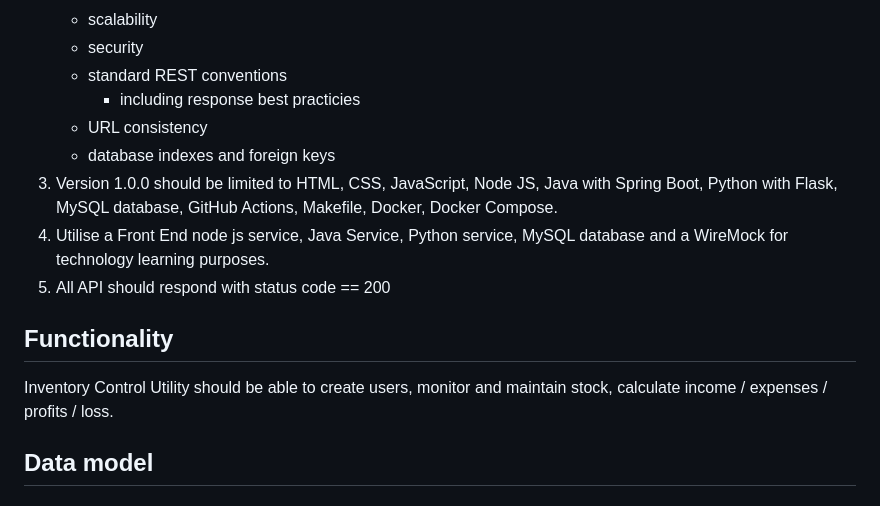
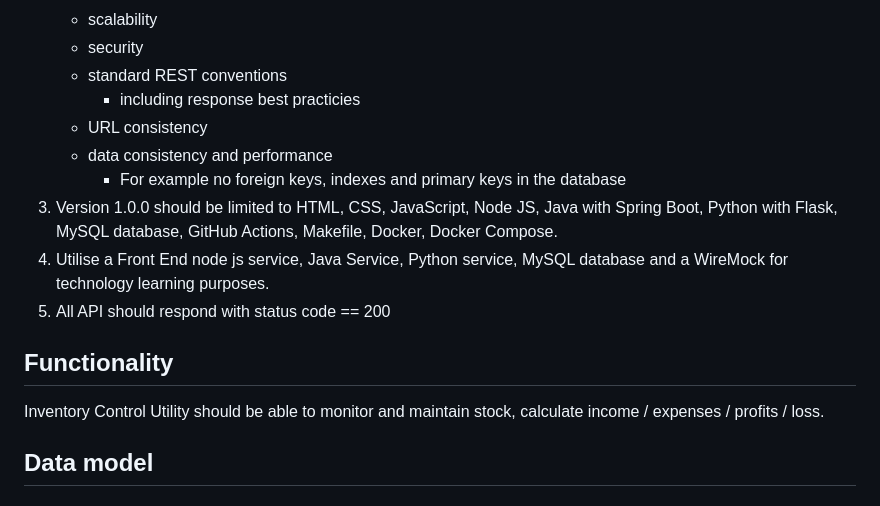
Before and after one commit to alex-d-bondarev/demo-web-app, a Markdown page: Requirements_v1.0.0.md, the part around the change. Drawn GitHub-style.

Commit message:
feat(v1.0.0): implement MVP with AI help

```diff
--- a/Requirements_v1.0.0.md
+++ b/Requirements_v1.0.0.md
@@ -12,14 +12,15 @@ Create an Inventory Control Utility web app named ICU version 1.0.0
 	- standard REST conventions
 		- including response best practicies
 	- URL consistency
-	- database indexes and foreign keys
+	- data consistency and performance
+		- For example no foreign keys, indexes and primary keys in the database
 3. Version 1.0.0 should be limited to HTML, CSS, JavaScript, Node JS, Java with Spring Boot, Python with Flask, MySQL database, GitHub Actions, Makefile, Docker, Docker Compose.
 4. Utilise a Front End node js service, Java Service, Python service, MySQL database and a WireMock for technology learning purposes.
 5. All API should respond with status code == 200
 
 ## Functionality
 
-Inventory Control Utility should be able to create users, monitor and maintain stock, calculate income / expenses / profits / loss.
+Inventory Control Utility should be able to monitor and maintain stock, calculate income / expenses / profits / loss.
 
 ## Data model
 
```
